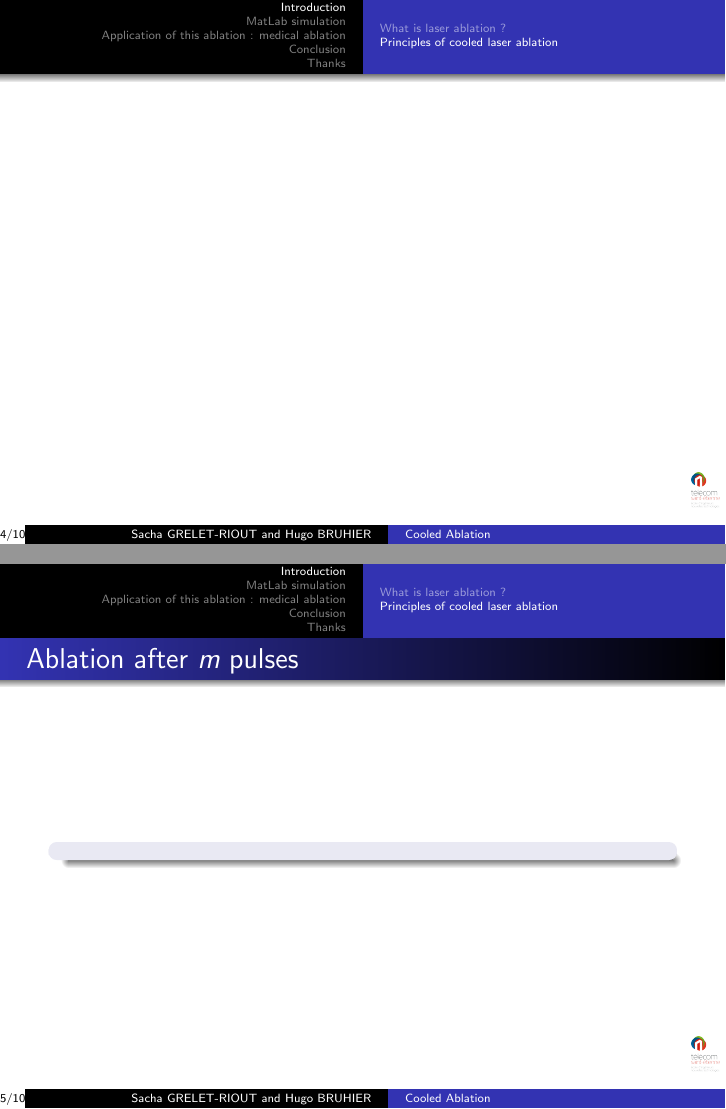
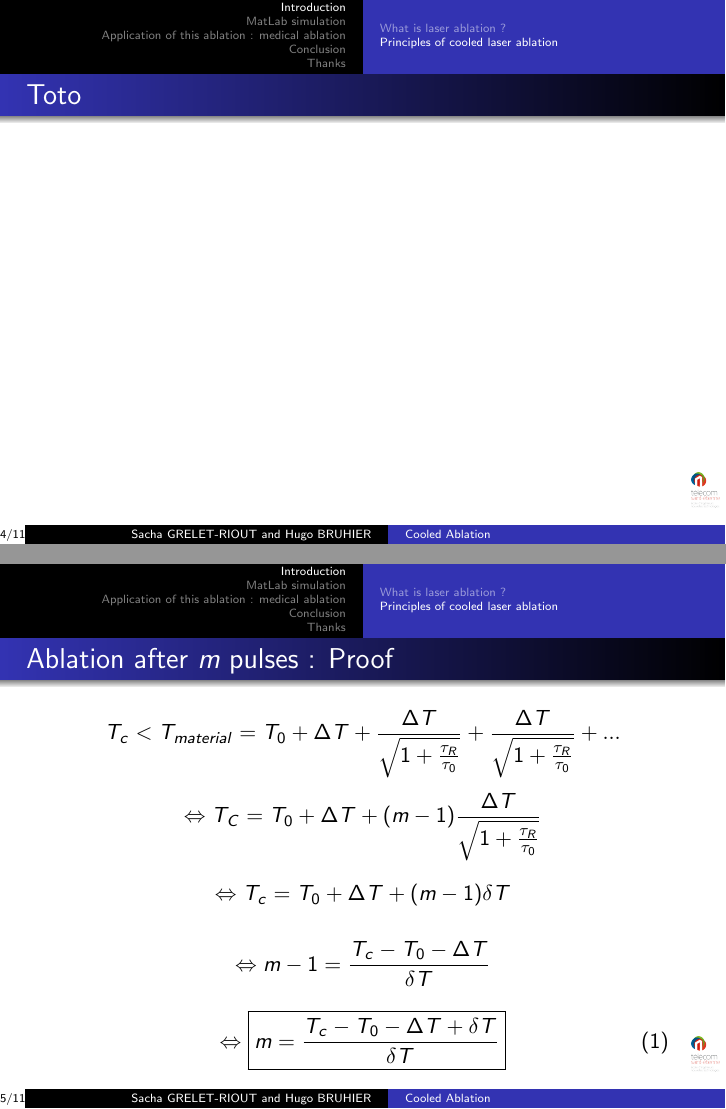
Before and after one commit to HugoBruhier/Talk, LaTeX slides (Talk_Optical_Processes.tex): pages 4 and 5 of 17 before the commit and pages 4 and 9 of 22 after it, joined at a grey line. Compiled offline with pdfLaTeX.

Commit message:
Demo m pulse

```diff
--- a/Talk_Optical_Processes.tex
+++ b/Talk_Optical_Processes.tex
@@ -35,15 +35,33 @@
 \end{frame}
 
 \subsection{Principles of cooled laser ablation}
-\begin{frame}
+\begin{frame}{Toto}
 
 \end{frame}
 
-\begin{frame}{Ablation after \emph{m} pulses}
+\begin{frame}{Ablation after \emph{m} pulses : Proof}
 
-\begin{block}
+\onslide<1->
+$$
+T_c < T_{material} = T_0 + \Delta T + \frac{\Delta T}{\sqrt{1+\frac{\tau_R}{\tau_0}}} + \frac{\Delta T}{\sqrt{1+\frac{\tau_R}{\tau_0}}} + ...
+$$
+\onslide<2->
+$$
+\Leftrightarrow T_C = T_0 + \Delta T + (m-1) \frac{\Delta T}{\sqrt{1+\frac{\tau_R}{\tau_0}}}
+$$
+\onslide<3->
+$$
+\Leftrightarrow T_c = T_0 + \Delta T + (m-1) \delta T
+$$
+\onslide<4->
+$$
+\Leftrightarrow m-1 = \frac{T_c - T_0 - \Delta T}{\delta T}
+$$
+\onslide<5->
+\begin{equation}
+\Leftrightarrow \boxed{m = \frac{T_c - T_0 - \Delta T + \delta T}{\delta T}}
+\end{equation}
 
-\end{block}
 
 \end{frame}
 
```
Also changed, not shown: Talk_Optical_Processes.pdf, Talk_Optical_Processes.tex (6 more changed lines), 7 other files.
